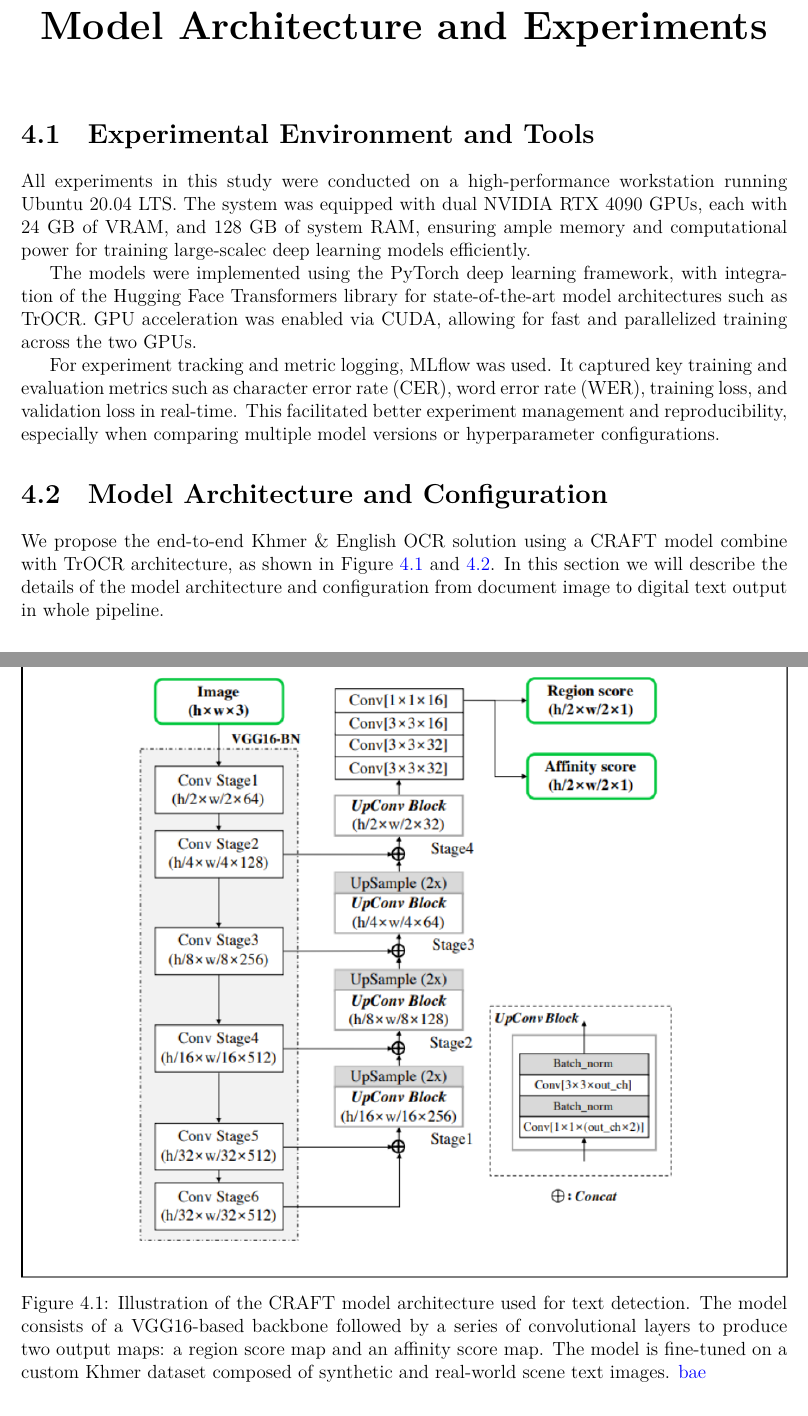
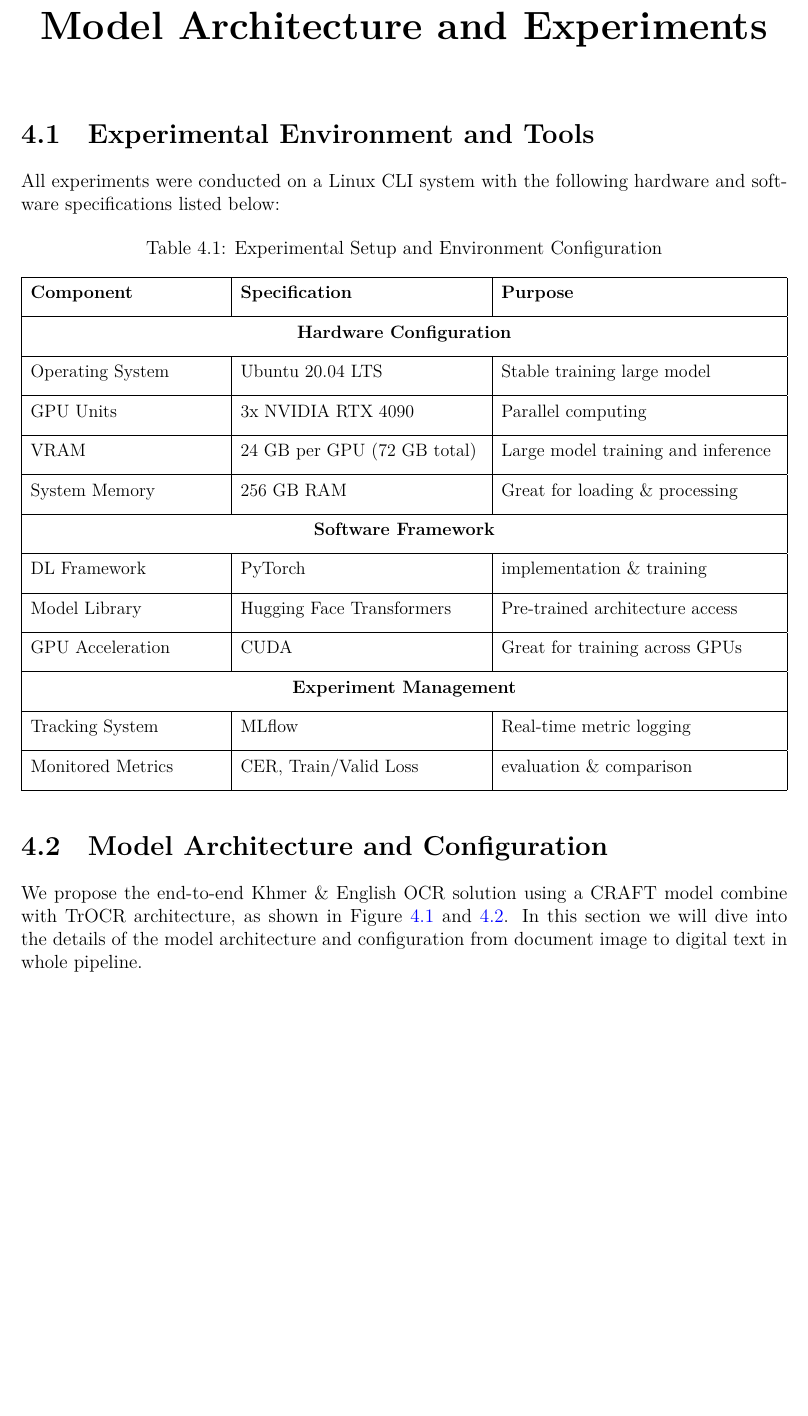
Before and after one commit to SoyVitouPro/fe-thesis-bachelor, a LaTeX thesis (thesis.tex, which reads chapters/experiments.tex): two parts of pages 30 and 31 of 52 before the commit and part of page 31 of 53 after it, the two joined at a grey line, cut so that both start at the same text, the shorter picture padded with empty space. Compiled offline with XeLaTeX; a missing font is replaced by an installed copy or a similar font.

Commit message:
update chatper 4 configuration specs

```diff
--- a/chapters/experiments.tex
+++ b/chapters/experiments.tex
@@ -4,18 +4,48 @@
 
 \section{Experimental Environment and Tools}
 \label{sec:environment}
-All experiments in this study were conducted on a high-performance workstation running
-Ubuntu 20.04 LTS. The system was equipped with dual NVIDIA RTX 4090 GPUs, each with
-24 GB of VRAM, and 128 GB of system RAM, ensuring ample memory and computational power
-for training large-scalec deep learning models efficiently.
 
-The models were implemented using the PyTorch deep learning framework, with integration of the Hugging Face Transformers library for state-of-the-art model architectures such as TrOCR. GPU acceleration was enabled via CUDA, allowing for fast and parallelized training across the two GPUs.
+All experiments were conducted on a Linux CLI system with the following hardware
+and software specifications listed below:
 
-For experiment tracking and metric logging, MLflow was used. It captured key training
-and evaluation metrics such as character error rate (CER), word error rate (WER),
-training loss, and validation loss in real-time. This facilitated better experiment
-management and reproducibility, especially when comparing multiple model versions or
-hyperparameter configurations.
+\begin{table}[H]
+    \centering
+    \caption{Experimental Setup and Environment Configuration}
+    \renewcommand{\arraystretch}{1.4}
+    \resizebox{\textwidth}{!}{%
+    \begin{tabular}{|p{4.5cm}|p{5.7cm}|p{6.5cm}|}
+    \hline
+    \textbf{Component} & \textbf{Specification} & \textbf{Purpose} \\[0.2cm]
+    \hline
+    \multicolumn{3}{|c|}{\textbf{Hardware Configuration}} \\[0.2cm]
+    \hline
+    Operating System & Ubuntu 20.04 LTS & Stable training large model \\[0.2cm]
+    \hline
+    GPU Units & 3x NVIDIA RTX 4090 & Parallel computing \\[0.2cm]
+    \hline
+    VRAM & 24 GB per GPU (72 GB total) & Large model training and inference \\[0.2cm]
+    \hline
+    System Memory & 256 GB RAM & Great for loading \& processing \\[0.2cm]
+    \hline
+    \multicolumn{3}{|c|}{\textbf{Software Framework}} \\[0.2cm]
+    \hline
+    DL Framework & PyTorch & implementation \& training \\[0.2cm]
+    \hline
+    Model Library & Hugging Face Transformers & Pre-trained architecture access \\[0.2cm]
+    \hline
+    GPU Acceleration & CUDA & Great for training across GPUs \\[0.2cm]
+    \hline
+    \multicolumn{3}{|c|}{\textbf{Experiment Management}} \\[0.2cm]
+    \hline
+    Tracking System & MLflow & Real-time metric logging \\[0.2cm]
+    \hline
+    Monitored Metrics & CER, Train/Valid Loss & evaluation \& comparison \\[0.2cm]
+    \hline
+    \end{tabular}%
+    }
+    \label{tab:experimental_setup}
+    \end{table}
+
 
 
 
@@ -23,8 +53,8 @@ hyperparameter configurations.
 \label{sec:architecture}
 We propose the end-to-end Khmer \& English OCR solution using a CRAFT model combine
 with TrOCR architecture, as shown in Figure \ref{fig:craft-model} and \ref{fig:trocr-model}.
-In this section we will describe the details of the model architecture and configuration
-from document image to digital text output in whole pipeline.
+In this section we will dive into the details of the model architecture and configuration
+from document image to digital text in whole pipeline.
 
 \subsection{CRAFT for Text Detection}
 \label{subsec:craft}
@@ -60,12 +90,8 @@ prevent overfitting.
 \begin{figure}[H]
     \centering
     \includegraphics[width=\textwidth]{figures/craft_model.png}
-    \caption{Illustration of the CRAFT model architecture used for text detection.
-    The model consists of a VGG16-based backbone followed by a series of
-    convolutional layers to produce two output maps: a region score map and
-    an affinity score map. The model is fine-tuned on a custom Khmer dataset
-    composed of synthetic and real-world scene text images.
-    \citet{baek2019craft}}
+    \caption{Schematic illustration of our network architecture.
+    \citep{baek2019craft}}
     \label{fig:craft-model}
 \end{figure}
 
```
Also changed, not shown: chapters/literature.tex (+54 -27 lines), references.bib (+1 -1 lines), figures/Customize_processor.png, chapters/experiments.tex (60 more changed lines).
